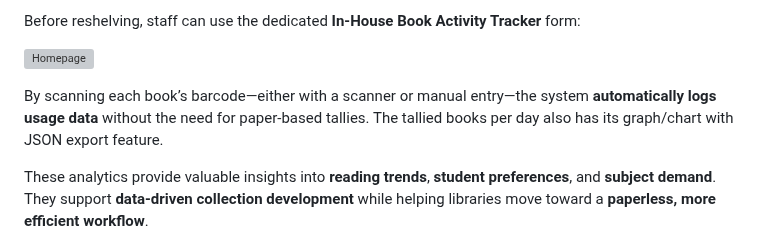
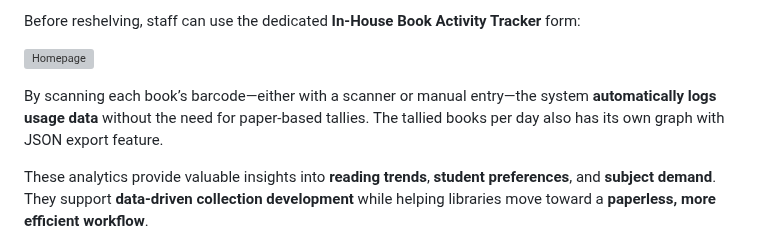
Before and after one commit to dtr-kalfer/burauenbiblio, a Markdown page: README.md, the part around the change. Rendered like a GitHub page; grey boxes are pictures that could not be loaded.

```diff
--- a/README.md
+++ b/README.md
@@ -69,7 +69,7 @@ Before reshelving, staff can use the dedicated **In-House Book Activity Tracker*
 
 ![Homepage](./readme_assets/dailytally.webp "BurauenBiblio Homepage")
 
-By scanning each book’s barcode—either with a scanner or manual entry—the system **automatically logs usage data** without the need for paper-based tallies. The tallied books per day also has its graph/chart with JSON export feature.
+By scanning each book’s barcode—either with a scanner or manual entry—the system **automatically logs usage data** without the need for paper-based tallies. The tallied books per day also has its own graph with JSON export feature.
 
 These analytics provide valuable insights into **reading trends**, **student preferences**, and **subject demand**. They support **data-driven collection development** while helping libraries move toward a **paperless, more efficient workflow**.
 
```
